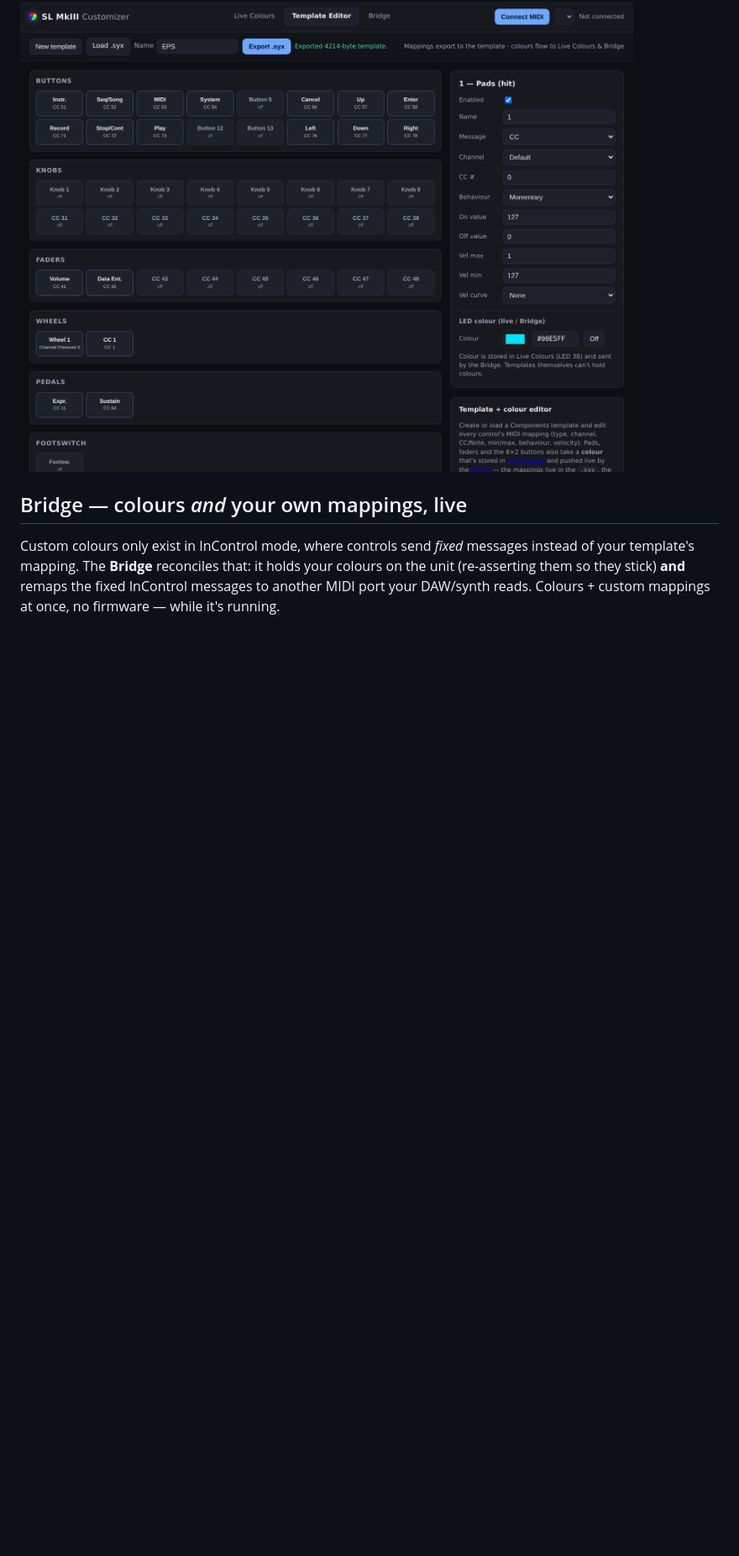
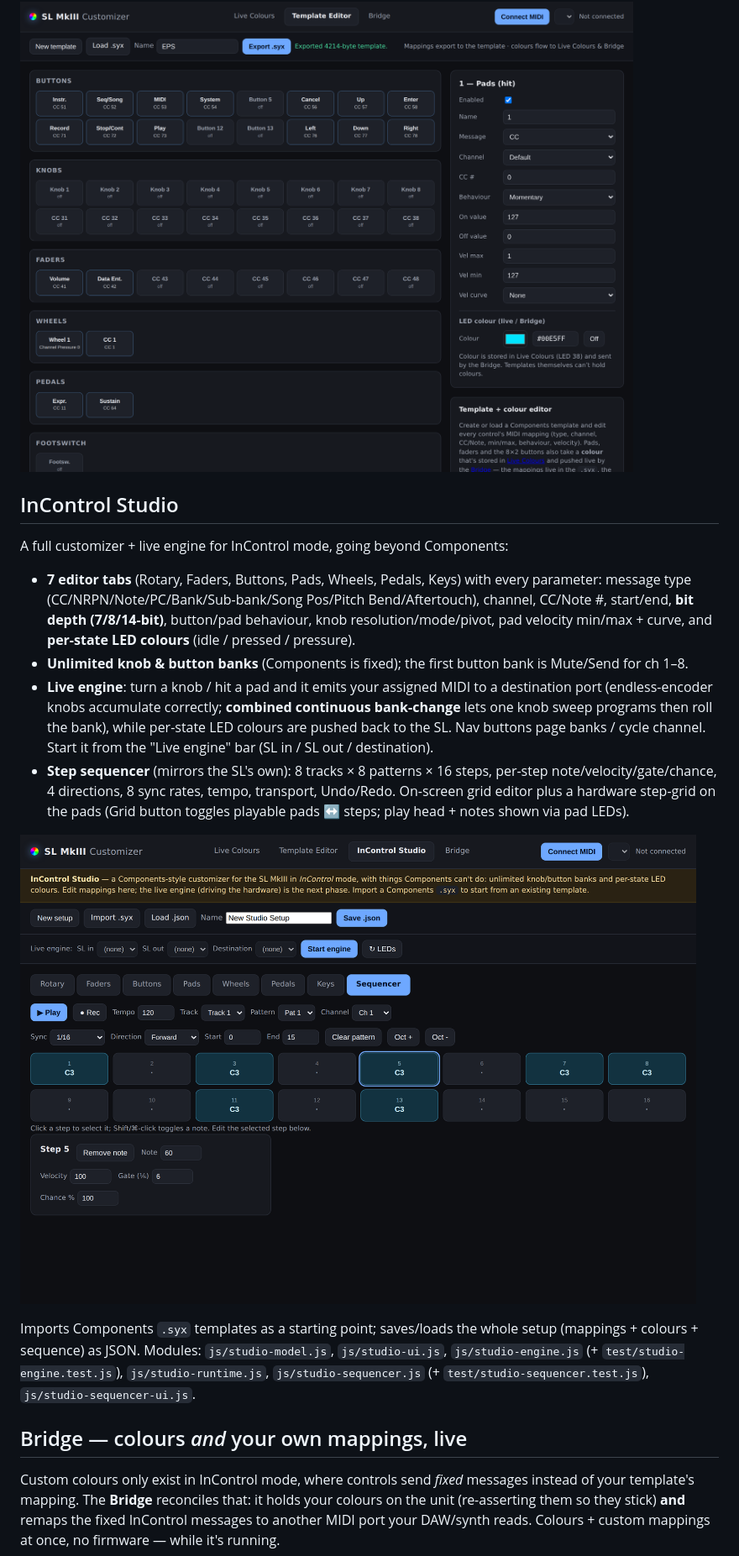
Before and after one commit to SineStepper/InControl-Studio, a Markdown page: README.md, the part around one of its changes. Shown at 84% size. Rendered like a GitHub page; blank space fills up the shorter version.

Commit message:
docs: document InControl Studio (editor + engine + sequencer) in README
Co-Authored-By: Claude Opus 4.8 <noreply@anthropic.com>
Claude-Session: https://claude.ai/code/session_011hLQmpKfhe6jZZjBfhEN9q

```diff
--- a/README.md
+++ b/README.md
@@ -100,6 +105,35 @@ CRC-32, so exports import cleanly into Novation Components.
 
 ![Template Editor: mappings + colour per control](assets/template-editor.png)
 
+## InControl Studio
+
+A full customizer + live engine for InControl mode, going beyond Components:
+
+- **7 editor tabs** (Rotary, Faders, Buttons, Pads, Wheels, Pedals, Keys) with
+  every parameter: message type (CC/NRPN/Note/PC/Bank/Sub-bank/Song Pos/Pitch
+  Bend/Aftertouch), channel, CC/Note #, start/end, **bit depth (7/8/14-bit)**,
+  button/pad behaviour, knob resolution/mode/pivot, pad velocity min/max + curve,
+  and **per-state LED colours** (idle / pressed / pressure).
+- **Unlimited knob & button banks** (Components is fixed); the first button bank
+  is Mute/Send for ch 1–8.
+- **Live engine**: turn a knob / hit a pad and it emits your assigned MIDI to a
+  destination port (endless-encoder knobs accumulate correctly; **combined
+  continuous bank-change** lets one knob sweep programs then roll the bank), while
+  per-state LED colours are pushed back to the SL. Nav buttons page banks / cycle
+  channel. Start it from the "Live engine" bar (SL in / SL out / destination).
+- **Step sequencer** (mirrors the SL's own): 8 tracks × 8 patterns × 16 steps,
+  per-step note/velocity/gate/chance, 4 directions, 8 sync rates, tempo, transport,
+  Undo/Redo. On-screen grid editor plus a hardware step-grid on the pads (Grid
+  button toggles playable pads ↔ steps; play head + notes shown via pad LEDs).
+
+![The InControl Studio sequencer](assets/studio-sequencer.png)
+
+Imports Components `.syx` templates as a starting point; saves/loads the whole
+setup (mappings + colours + sequence) as JSON. Modules: `js/studio-model.js`,
+`js/studio-ui.js`, `js/studio-engine.js` (+ `test/studio-engine.test.js`),
+`js/studio-runtime.js`, `js/studio-sequencer.js` (+ `test/studio-sequencer.test.js`),
+`js/studio-sequencer-ui.js`.
+
 ## Bridge — colours *and* your own mappings, live
 
 Custom colours only exist in InControl mode, where controls send *fixed* messages
```
Also changed, not shown: other parts of README.md (+5 -0 lines).
